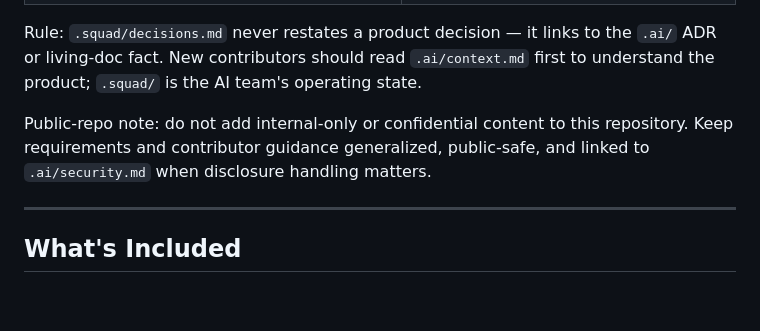
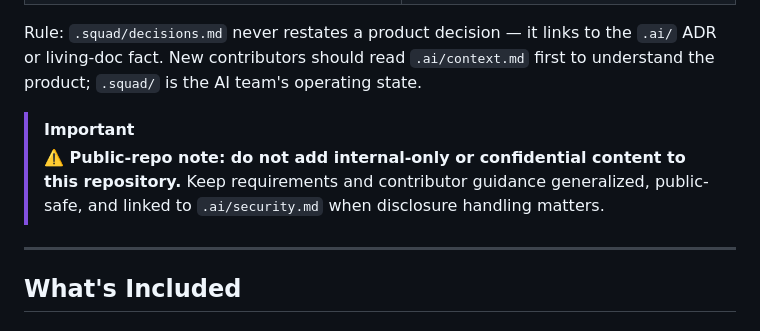
Before and after one commit to DevonAleshireMSFT/dod-banner-library, a Markdown page: README.md, the part around the change. Rendered like a GitHub page; blank space fills up the shorter version.

Commit message:
docs: emphasize public-repo confidentiality note in README
Co-authored-by: Copilot <223556219+Copilot@users.noreply.github.com>

```diff
--- a/README.md
+++ b/README.md
@@ -41,7 +41,8 @@ Zero external dependencies. No CDN calls. No jQuery.
 
 Rule: `.squad/decisions.md` never restates a product decision — it links to the `.ai/` ADR or living-doc fact. New contributors should read `.ai/context.md` first to understand the product; `.squad/` is the AI team's operating state.
 
-Public-repo note: do not add internal-only or confidential content to this repository. Keep requirements and contributor guidance generalized, public-safe, and linked to `.ai/security.md` when disclosure handling matters.
+> [!IMPORTANT]
+> **⚠️ Public-repo note: do not add internal-only or confidential content to this repository.** Keep requirements and contributor guidance generalized, public-safe, and linked to `.ai/security.md` when disclosure handling matters.
 
 ---
 
```
